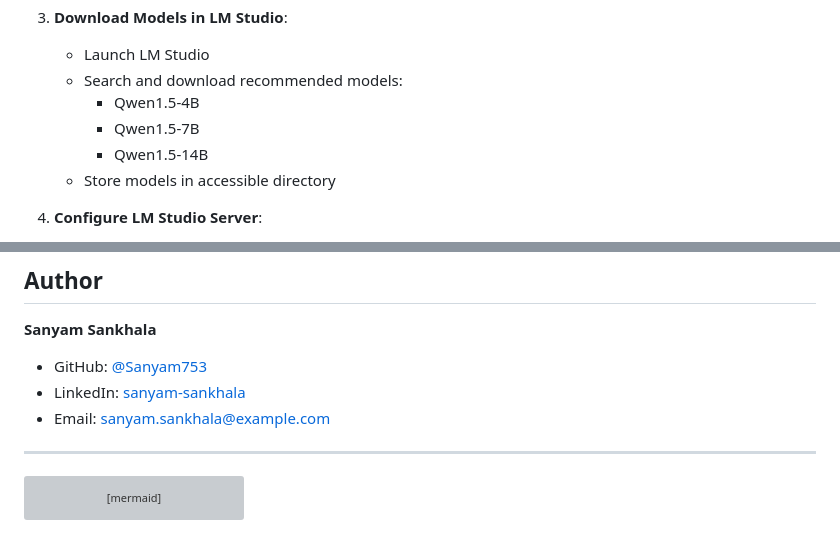
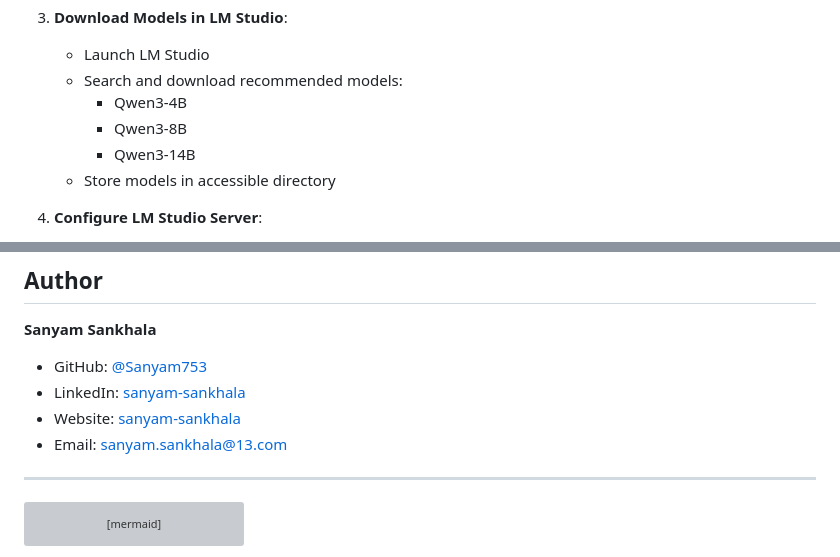
Before and after one commit to Sanyam753/Agentic-Testing-Using-Crewai, a Markdown page: README.md, 2 parts joined by grey strips. Drawn GitHub-style; grey boxes are pictures that could not be loaded.

Commit message:
Update README.md
Upadated readme

```diff
--- a/README.md
+++ b/README.md
@@ -141,9 +141,9 @@ graph LR
 3. **Download Models in LM Studio**:
    - Launch LM Studio
    - Search and download recommended models:
-     - Qwen1.5-4B
-     - Qwen1.5-7B
-     - Qwen1.5-14B
+     - Qwen3-4B
+     - Qwen3-8B
+     - Qwen3-14B
    - Store models in accessible directory
 
 4. **Configure LM Studio Server**:
@@ -322,8 +322,9 @@ Distributed under the MIT License. See `LICENSE` for more information.
 
 **Sanyam Sankhala**
 - GitHub: [@Sanyam753](https://github.com/Sanyam753)
-- LinkedIn: [sanyam-sankhala](https://linkedin.com/in/sanyam-sankhala)
-- Email: sanyam.sankhala@example.com
+- LinkedIn: [sanyam-sankhala](https://www.linkedin.com/in/sanyam-sankhala-00809027a/)
+- Website: [sanyam-sankhala](https://sanyam.pythonanywhere.com/)
+- Email: sanyam.sankhala@13.com
 
 ---
 
```
Also changed, not shown: other parts of README.md (+1 -1 lines).
